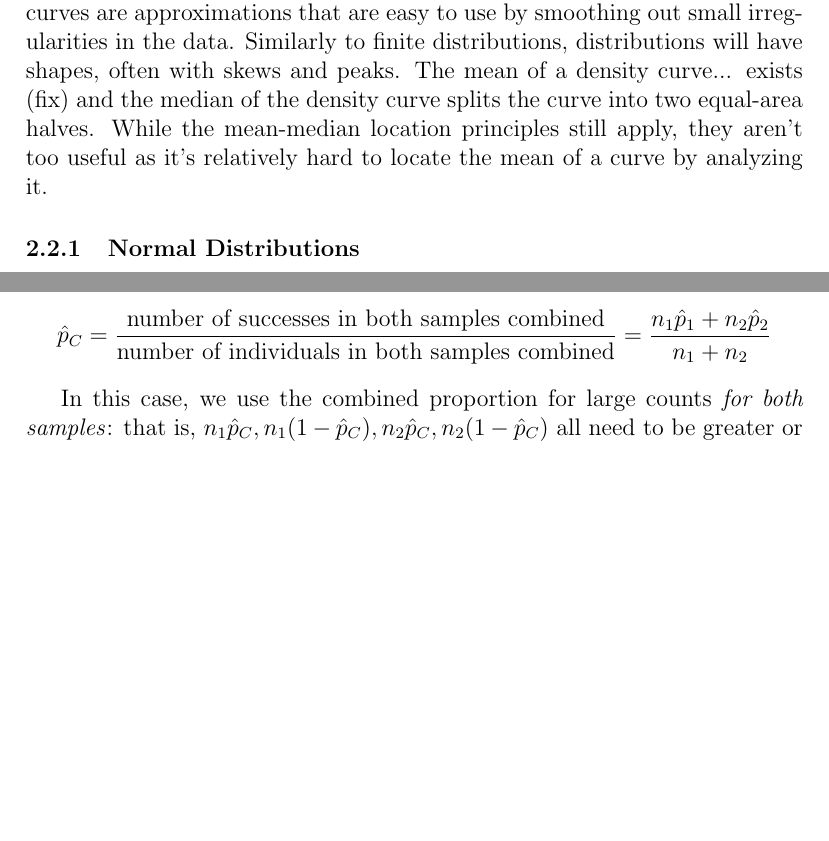
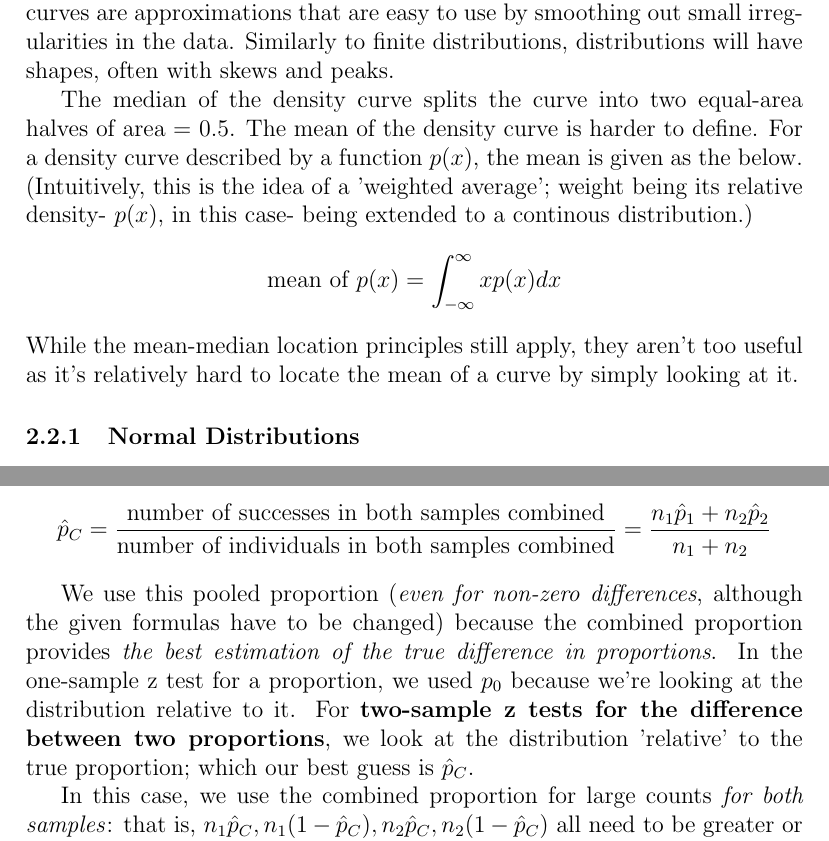
Before and after one commit to Primqd/franklin-latex-notes, a LaTeX document (AP Stats Notes/AP STATS.tex): two parts of pages 10 and 22 of 26, joined at a grey line, cut so that both start at the same text, the shorter picture padded with empty space. Compiled offline with pdfLaTeX.

Commit message:
some stats intuition :)

```diff
--- a/AP Stats Notes/AP STATS.tex
+++ b/AP Stats Notes/AP STATS.tex
@@ -210,8 +210,14 @@ z-scores transform any distribution into one with mean 0 and stdev 1, but with t
 \end{definition}
 
 \textit{No set of quantative data is fully described by a density curve.} Density curves are approximations that are easy to use by smoothing out small irregularities in the data.
-Similarly to finite distributions, distributions will have shapes, often with skews and peaks. The mean of a density curve... exists (fix) and the median of the density curve splits the curve into two equal-area halves.
-While the mean-median location principles still apply, they aren't too useful as it's relatively hard to locate the mean of a curve by analyzing it.
+Similarly to finite distributions, distributions will have shapes, often with skews and peaks.
+
+The median of the density curve splits the curve into two equal-area halves of area = 0.5.
+The mean of the density curve is harder to define. For a density curve described by a function $p(x)$, the mean is given as the below.
+(Intuitively, this is the idea of a 'weighted average'; weight being its relative density- $p(x)$, in this case- being extended to a continous distribution.)
+
+\[\textrm{mean of $p(x)$} = \int_{-\infty}^{\infty}xp(x)dx\]
+While the mean-median location principles still apply, they aren't too useful as it's relatively hard to locate the mean of a curve by simply looking at it.
 
 \subsubsection{Normal Distributions}
 As $\lim_{n\to\infty} n$, binomial distributions will approach a \textbf{Normal distribution} (see Chapter 6 or something), which are described using Normal curves.
@@ -383,6 +391,10 @@ It should be noted there is a link between \textit{two-sided tests} and confiden
 Tests about difference in proportions work very similarly to tests about single proportions. For null hypothesis $H_0 : p_1 - p_2 = 0$, large counts can't directly be applied; we need estimate the true difference in proportions p using a weighted average of the two proportions:
 
 \[\hat{p}_C = \frac{\textrm{number of successes in both samples combined}}{\textrm{number of individuals in both samples combined}} = \frac{n_1 \hat{p}_1 + n_2 \hat{p}_2}{n_1 + n_2}\]
+
+We use this pooled proportion (\textit{even for non-zero differences}, although the given formulas have to be changed) because the combined proportion provides \textit{the best estimation of the true difference in proportions}.
+In the one-sample z test for a proportion, we used $p_0$ because we're looking at the distribution relative to it.
+For \textbf{two-sample z tests for the difference between two proportions}, we look at the distribution 'relative' to the true proportion; which our best guess is $\hat{p}_C$.
 
 In this case, we use the combined proportion for large counts \textit{for both samples}: that is, $n_1 \hat{p}_C, n_1 (1 - \hat{p}_C), n_2 \hat{p}_C, n_2 (1 - \hat{p}_C)$ all need to be greater or equal than 10.
 Using the combined proportion works for a non-zero difference in the null hypothesis, although is not strictly neccessary (large counts for each individual distribution can be used).
```
Also changed, not shown: AP Stats Notes/AP STATS.pdf, AP Stats Notes/AP STATS.tex (2 more changed lines), 5 other files.
